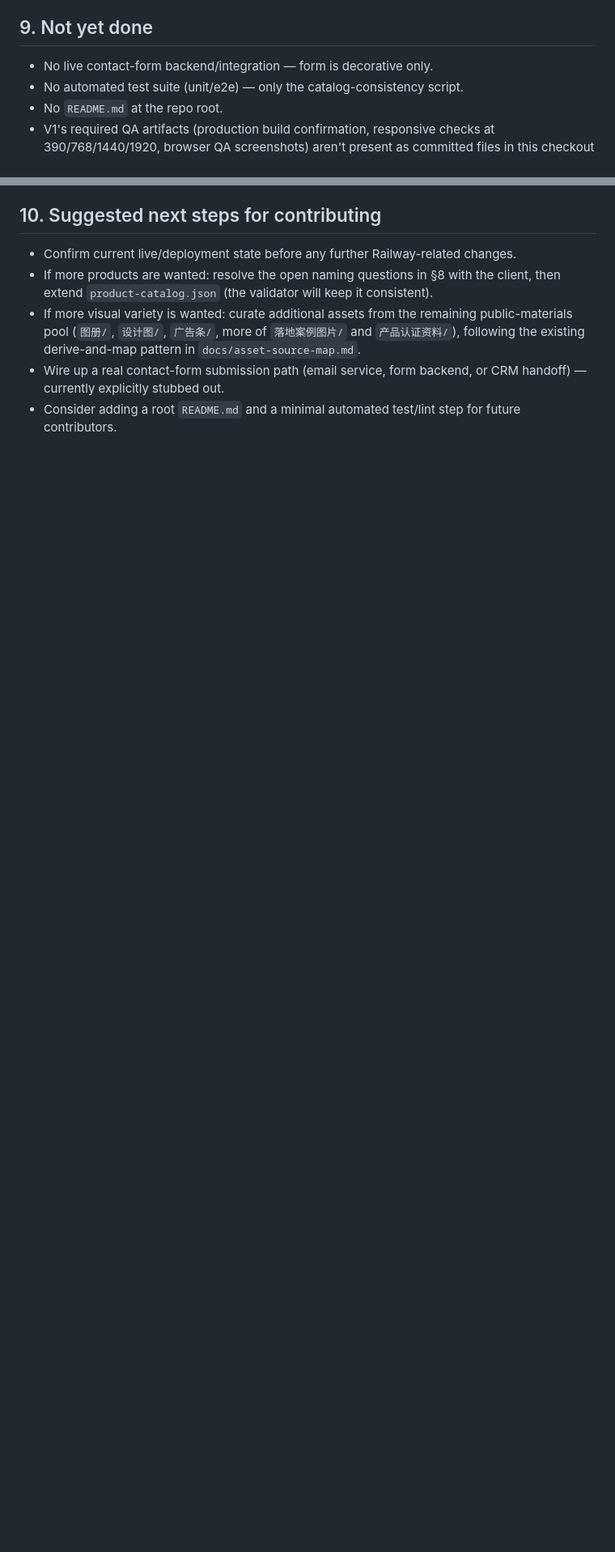
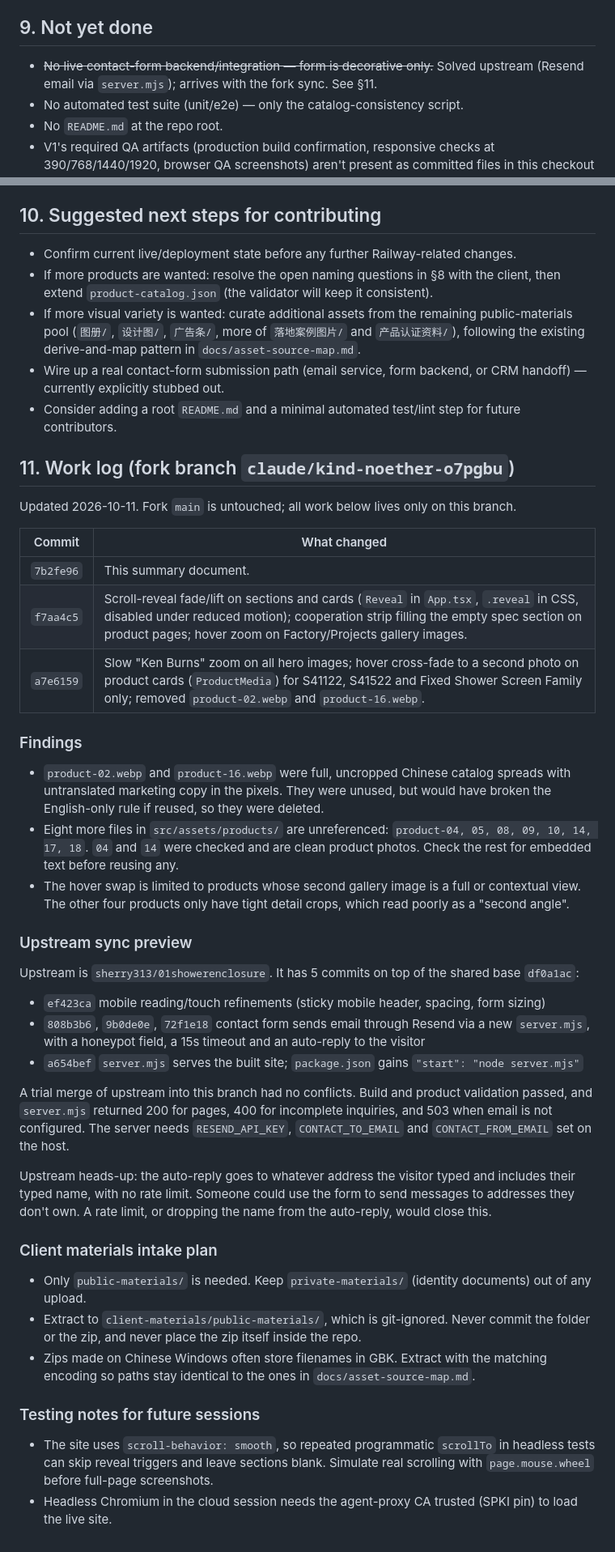
Before and after one commit to elrudo78/001showerenclosure, a Markdown page: docs/project-status-summary.md, 2 parts joined by grey strips. Shown at 81% size. Rendered like a GitHub page; blank space fills up the shorter version.

Commit message:
docs: log fork work, upstream sync preview, and asset intake plan
Records what this branch changed and why, the leftover-asset findings,
a verified preview of the 5 upstream commits (clean trial merge, build
and contact endpoint checked), and how the client material zip should
be brought in without exposing private files.

Co-Authored-By: Claude Opus 5.5 <noreply@anthropic.com>
Claude-Session: https://claude.ai/code/session_01KzVqQFa6nBb6csC1JJ3mHP

```diff
--- a/docs/project-status-summary.md
+++ b/docs/project-status-summary.md
@@ -94,7 +94,7 @@ These are explicitly flagged as unresolved in `docs/product-architecture-v2.md`
 
 ## 9. Not yet done
 
-- No live contact-form backend/integration — form is decorative only.
+- ~~No live contact-form backend/integration — form is decorative only.~~ Solved upstream (Resend email via `server.mjs`); arrives with the fork sync. See §11.
 - No automated test suite (unit/e2e) — only the catalog-consistency script.
 - No `README.md` at the repo root.
 - V1's required QA artifacts (production build confirmation, responsive checks at 390/768/1440/1920, browser QA screenshots) aren't present as committed files in this checkout — unclear whether they were produced and discarded, or done in a prior session outside git tracking.
@@ -107,3 +107,42 @@ These are explicitly flagged as unresolved in `docs/product-architecture-v2.md`
 - If more visual variety is wanted: curate additional assets from the remaining public-materials pool (`图册/`, `设计图/`, `广告条/`, more of `落地案例图片/` and `产品认证资料/`), following the existing derive-and-map pattern in `docs/asset-source-map.md`.
 - Wire up a real contact-form submission path (email service, form backend, or CRM handoff) — currently explicitly stubbed out.
 - Consider adding a root `README.md` and a minimal automated test/lint step for future contributors.
+
+## 11. Work log (fork branch `claude/kind-noether-o7pgbu`)
+
+Updated 2026-10-11. Fork `main` is untouched; all work below lives only on this branch.
+
+| Commit | What changed |
+|---|---|
+| `7b2fe96` | This summary document. |
+| `f7aa4c5` | Scroll-reveal fade/lift on sections and cards (`Reveal` in `App.tsx`, `.reveal` in CSS, disabled under reduced motion); cooperation strip filling the empty spec section on product pages; hover zoom on Factory/Projects gallery images. |
+| `a7e6159` | Slow "Ken Burns" zoom on all hero images; hover cross-fade to a second photo on product cards (`ProductMedia`) for S41122, S41522 and Fixed Shower Screen Family only; removed `product-02.webp` and `product-16.webp`. |
+
+### Findings
+
+- `product-02.webp` and `product-16.webp` were full, uncropped Chinese catalog spreads with untranslated marketing copy in the pixels. They were unused, but would have broken the English-only rule if reused, so they were deleted.
+- Eight more files in `src/assets/products/` are unreferenced: `product-04, 05, 08, 09, 10, 14, 17, 18`. `04` and `14` were checked and are clean product photos. Check the rest for embedded text before reusing any.
+- The hover swap is limited to products whose second gallery image is a full or contextual view. The other four products only have tight detail crops, which read poorly as a "second angle".
+
+### Upstream sync preview
+
+Upstream is `sherry313/01showerenclosure`. It has 5 commits on top of the shared base `df0a1ac`:
+
+- `ef423ca` mobile reading/touch refinements (sticky mobile header, spacing, form sizing)
+- `808b3b6`, `9b0de0e`, `72f1e18` contact form sends email through Resend via a new `server.mjs`, with a honeypot field, a 15s timeout and an auto-reply to the visitor
+- `a654bef` `server.mjs` serves the built site; `package.json` gains `"start": "node server.mjs"`
+
+A trial merge of upstream into this branch had no conflicts. Build and product validation passed, and `server.mjs` returned 200 for pages, 400 for incomplete inquiries, and 503 when email is not configured. The server needs `RESEND_API_KEY`, `CONTACT_TO_EMAIL` and `CONTACT_FROM_EMAIL` set on the host.
+
+Upstream heads-up: the auto-reply goes to whatever address the visitor typed and includes their typed name, with no rate limit. Someone could use the form to send messages to addresses they don't own. A rate limit, or dropping the name from the auto-reply, would close this.
+
+### Client materials intake plan
+
+- Only `public-materials/` is needed. Keep `private-materials/` (identity documents) out of any upload.
+- Extract to `client-materials/public-materials/`, which is git-ignored. Never commit the folder or the zip, and never place the zip itself inside the repo.
+- Zips made on Chinese Windows often store filenames in GBK. Extract with the matching encoding so paths stay identical to the ones in `docs/asset-source-map.md`.
+
+### Testing notes for future sessions
+
+- The site uses `scroll-behavior: smooth`, so repeated programmatic `scrollTo` in headless tests can skip reveal triggers and leave sections blank. Simulate real scrolling with `page.mouse.wheel` before full-page screenshots.
+- Headless Chromium in the cloud session needs the agent-proxy CA trusted (SPKI pin) to load the live site.
```
